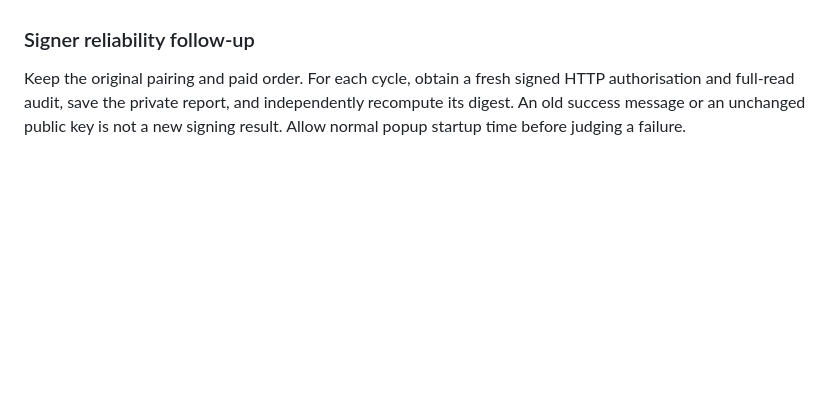
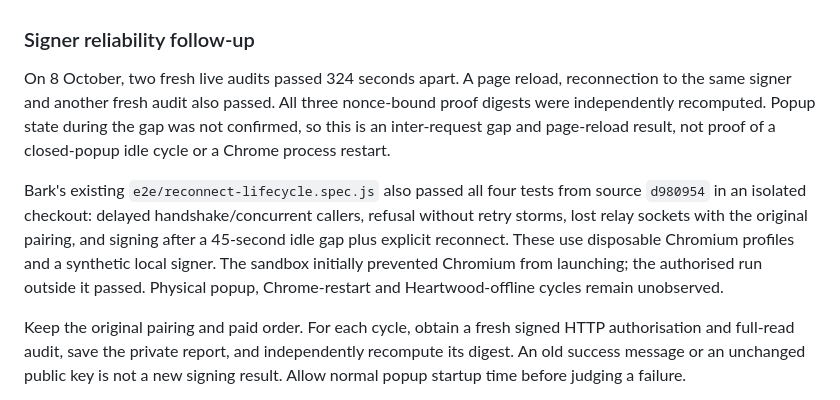
Before and after one commit to forgesworn/wildbloom, a Markdown page: docs/LIVE-CHECKOUT-ACCEPTANCE.md, the part around the change. Rendered like a GitHub page; blank space fills up the shorter version.

Commit message:
docs: record signer idle gap and reload verification

```diff
--- a/docs/LIVE-CHECKOUT-ACCEPTANCE.md
+++ b/docs/LIVE-CHECKOUT-ACCEPTANCE.md
@@ -177,6 +177,20 @@ independent physical failure test or sustained signer reliability result.
 
 ### Signer reliability follow-up
 
+On 8 October, two fresh live audits passed 324 seconds apart. A page reload,
+reconnection to the same signer and another fresh audit also passed. All three
+nonce-bound proof digests were independently recomputed. Popup state during the
+gap was not confirmed, so this is an inter-request gap and page-reload result,
+not proof of a closed-popup idle cycle or a Chrome process restart.
+
+Bark's existing `e2e/reconnect-lifecycle.spec.js` also passed all four tests from
+source `d980954` in an isolated checkout: delayed handshake/concurrent callers,
+refusal without retry storms, lost relay sockets with the original pairing, and
+signing after a 45-second idle gap plus explicit reconnect. These use disposable
+Chromium profiles and a synthetic local signer. The sandbox initially prevented
+Chromium from launching; the authorised run outside it passed. Physical popup,
+Chrome-restart and Heartwood-offline cycles remain unobserved.
+
 Keep the original pairing and paid order. For each cycle, obtain a fresh signed
 HTTP authorisation and full-read audit, save the private report, and independently
 recompute its digest. An old success message or an unchanged public key is not a
```
